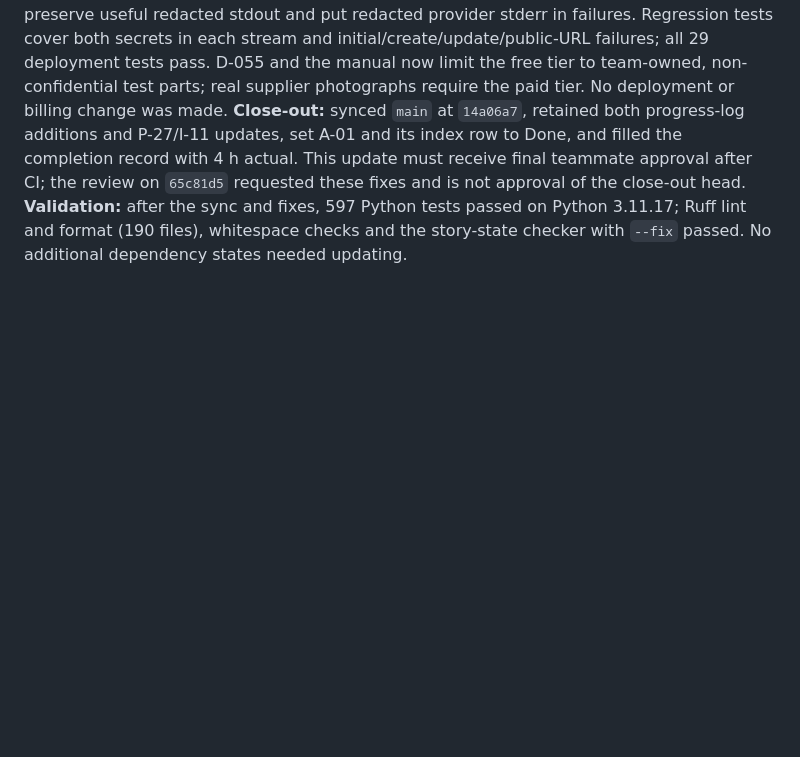
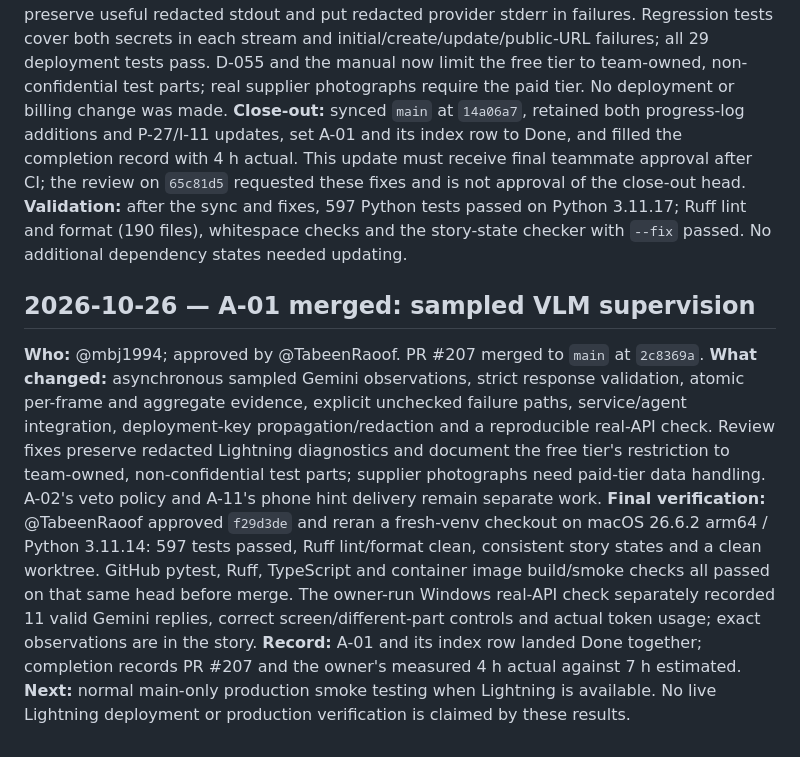
Before and after one commit to proofshape/proofshape, a Markdown page: docs/progress-log.md, the part around the change. Rendered like a GitHub page; blank space fills up the shorter version.

Commit message:
A-01: append merge and final verification to progress log

```diff
--- a/docs/progress-log.md
+++ b/docs/progress-log.md
@@ -1523,3 +1523,23 @@ actual. This update must receive final teammate approval after CI; the review on
 **Validation:** after the sync and fixes, 597 Python tests passed on Python 3.11.17;
 Ruff lint and format (190 files), whitespace checks and the story-state checker with
 `--fix` passed. No additional dependency states needed updating.
+
+## 2026-10-26 — A-01 merged: sampled VLM supervision
+
+**Who:** @mbj1994; approved by @TabeenRaoof. PR #207 merged to `main` at `2c8369a`.
+**What changed:** asynchronous sampled Gemini observations, strict response validation,
+atomic per-frame and aggregate evidence, explicit unchecked failure paths, service/agent
+integration, deployment-key propagation/redaction and a reproducible real-API check.
+Review fixes preserve redacted Lightning diagnostics and document the free tier's
+restriction to team-owned, non-confidential test parts; supplier photographs need paid-tier
+data handling. A-02's veto policy and A-11's phone hint delivery remain separate work.
+**Final verification:** @TabeenRaoof approved `f29d3de` and reran a fresh-venv checkout on
+macOS 26.6.2 arm64 / Python 3.11.14: 597 tests passed, Ruff lint/format clean, consistent
+story states and a clean worktree. GitHub pytest, Ruff, TypeScript and container image
+build/smoke checks all passed on that same head before merge. The owner-run Windows
+real-API check separately recorded 11 valid Gemini replies, correct screen/different-part
+controls and actual token usage; exact observations are in the story.
+**Record:** A-01 and its index row landed Done together; completion records PR #207 and
+the owner's measured 4 h actual against 7 h estimated.
+**Next:** normal main-only production smoke testing when Lightning is available. No live
+Lightning deployment or production verification is claimed by these results.
```
